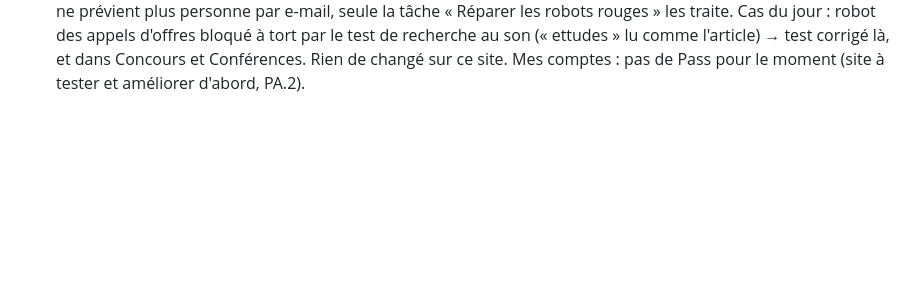
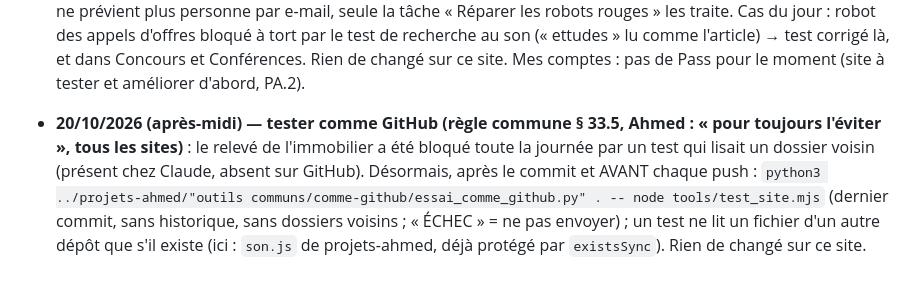
Before and after one commit to Ah6259/prix-eaux-tunisie, a Markdown page: CLAUDE.md, the part around the change. Drawn GitHub-style; blank space fills up the shorter version.

```diff
--- a/CLAUDE.md
+++ b/CLAUDE.md
@@ -463,3 +463,8 @@ vérification Google Search Console). Dans le dossier parent `_claude code proje
   un robot rouge ne prévient plus personne par e-mail, seule la tâche « Réparer les robots rouges » les traite. Cas du jour : robot des
   appels d'offres bloqué à tort par le test de recherche au son (« ettudes » lu comme l'article) → test corrigé là, et dans Concours et
   Conférences. Rien de changé sur ce site. Mes comptes : pas de Pass pour le moment (site à tester et améliorer d'abord, PA.2).
+- **20/10/2026 (après-midi) — tester comme GitHub (règle commune § 33.5, Ahmed : « pour toujours l'éviter », tous les sites)** : le relevé
+  de l'immobilier a été bloqué toute la journée par un test qui lisait un dossier voisin (présent chez Claude, absent sur GitHub). Désormais,
+  après le commit et AVANT chaque push : `python3 ../projets-ahmed/"outils communs/comme-github/essai_comme_github.py" . -- node tools/test_site.mjs`
+  (dernier commit, sans historique, sans dossiers voisins ; « ÉCHEC » = ne pas envoyer) ; un test ne lit un fichier d'un autre dépôt que s'il
+  existe (ici : `son.js` de projets-ahmed, déjà protégé par `existsSync`). Rien de changé sur ce site.
```
Also changed, not shown: README.md (+1 -0 lines), les etapes de creation de ce site eaux tunisie.md (+2 -0 lines).
